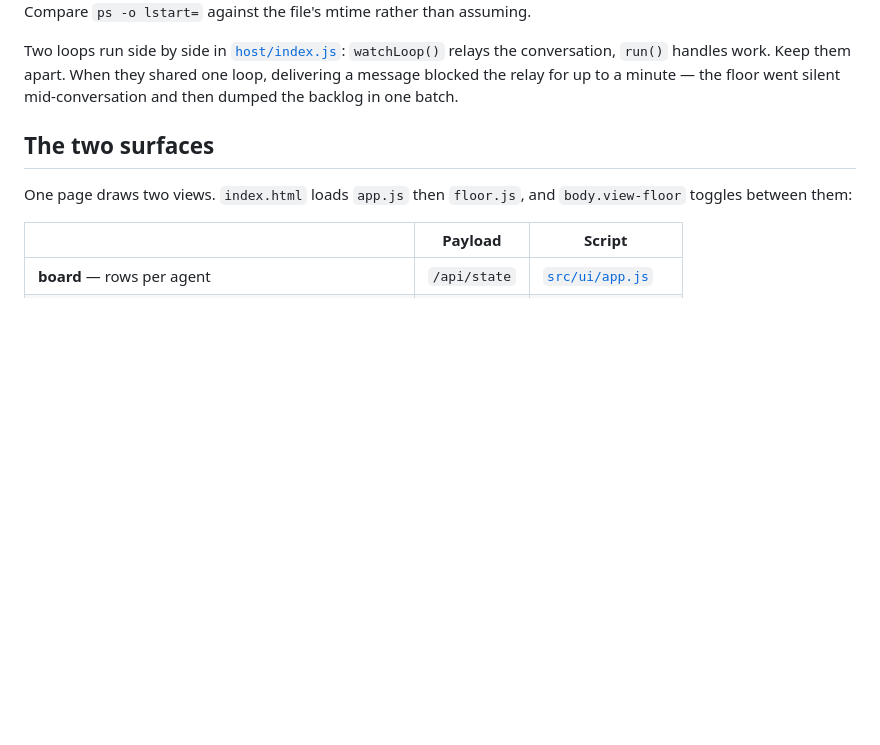
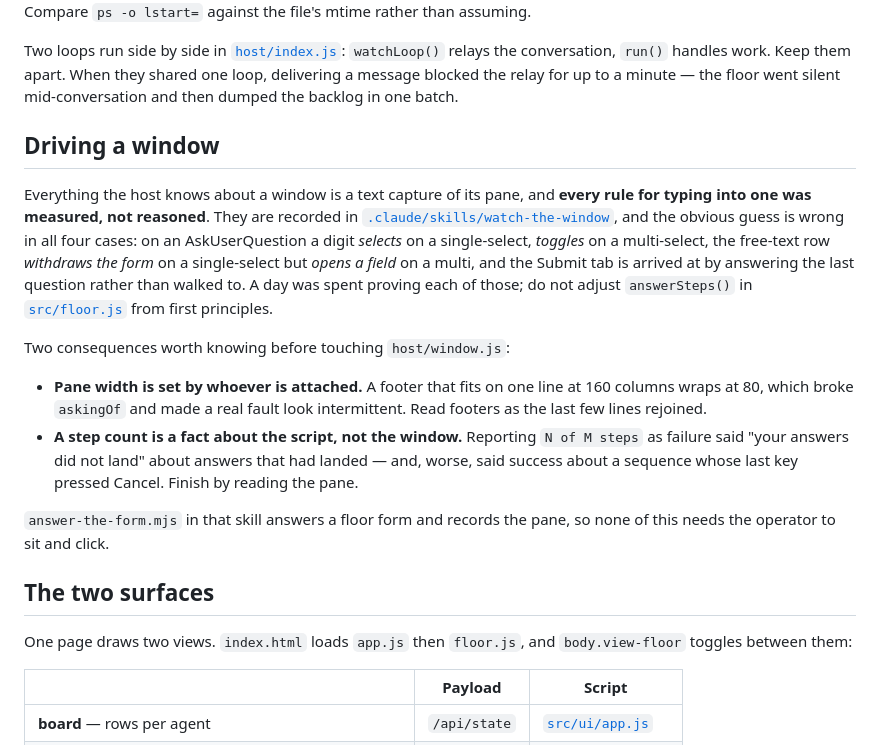
Before and after one commit to appideasDOTcom/appideas-mcp-orchestratinator, a Markdown page: CLAUDE.md, the part around the change. Rendered like a GitHub page; blank space fills up the shorter version.

Commit message:
UI/UX updates

```diff
--- a/CLAUDE.md
+++ b/CLAUDE.md
@@ -55,6 +55,31 @@ Two loops run side by side in [`host/index.js`](host/index.js): `watchLoop()`
 relays the conversation, `run()` handles work. Keep them apart. When they shared
 one loop, delivering a message blocked the relay for up to a minute — the floor
 went silent mid-conversation and then dumped the backlog in one batch.
+
+## Driving a window
+
+Everything the host knows about a window is a text capture of its pane, and
+**every rule for typing into one was measured, not reasoned**. They are recorded
+in [`.claude/skills/watch-the-window`](.claude/skills/watch-the-window/SKILL.md),
+and the obvious guess is wrong in all four cases: on an AskUserQuestion a digit
+*selects* on a single-select, *toggles* on a multi-select, the free-text row
+*withdraws the form* on a single-select but *opens a field* on a multi, and the
+Submit tab is arrived at by answering the last question rather than walked to. A
+day was spent proving each of those; do not adjust `answerSteps()` in
+[`src/floor.js`](src/floor.js) from first principles.
+
+Two consequences worth knowing before touching `host/window.js`:
+
+- **Pane width is set by whoever is attached.** A footer that fits on one line at
+  160 columns wraps at 80, which broke `askingOf` and made a real fault look
+  intermittent. Read footers as the last few lines rejoined.
+- **A step count is a fact about the script, not the window.** Reporting
+  `N of M steps` as failure said "your answers did not land" about answers that
+  had landed — and, worse, said success about a sequence whose last key pressed
+  Cancel. Finish by reading the pane.
+
+`answer-the-form.mjs` in that skill answers a floor form and records the pane, so
+none of this needs the operator to sit and click.
 
 ## The two surfaces
 
```
